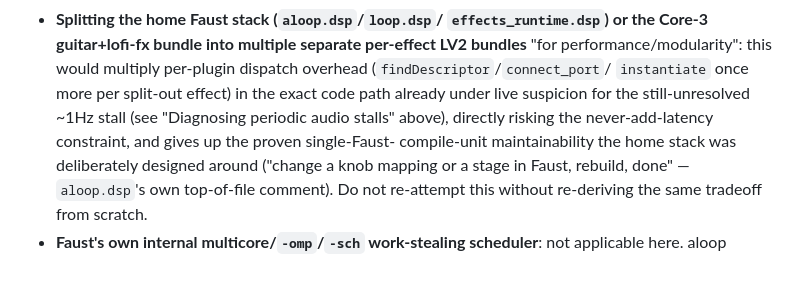
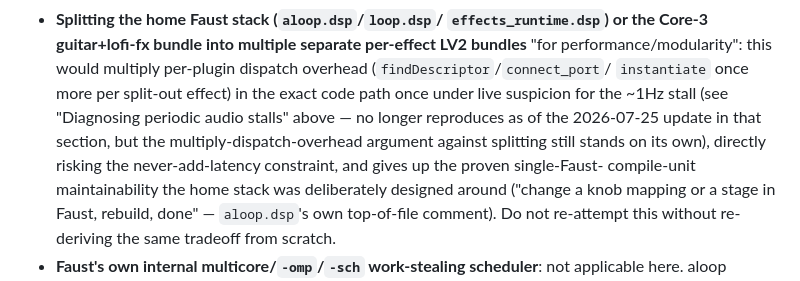
Before and after one commit to AnEntrypoint/aloop, a Markdown page: AGENTS.md, the part around the change. GitHub-like rendering.

Commit message:
aloop: fix stale AGENTS.md cross-reference to the now-resolved 1Hz stall

```diff
--- a/AGENTS.md
+++ b/AGENTS.md
@@ -482,8 +482,10 @@ What was evaluated and explicitly REJECTED (not silently skipped):
   separate per-effect LV2 bundles** "for performance/modularity": this would
   multiply per-plugin dispatch overhead (`findDescriptor`/`connect_port`/
   `instantiate` once more per split-out effect) in the exact code path
-  already under live suspicion for the still-unresolved ~1Hz stall (see
-  "Diagnosing periodic audio stalls" above), directly risking the
+  once under live suspicion for the ~1Hz stall (see "Diagnosing periodic
+  audio stalls" above — no longer reproduces as of the 2026-07-25 update in
+  that section, but the multiply-dispatch-overhead argument against
+  splitting still stands on its own), directly risking the
   never-add-latency constraint, and gives up the proven single-Faust-
   compile-unit maintainability the home stack was deliberately designed
   around ("change a knob mapping or a stage in Faust, rebuild, done" —
```
